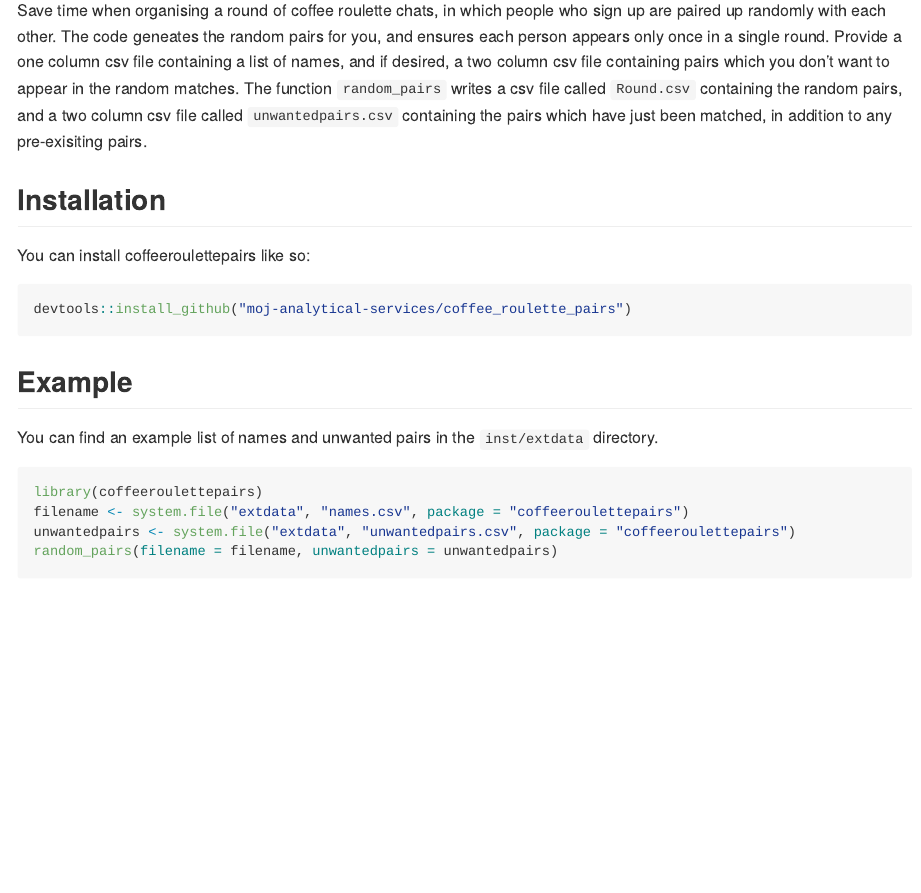
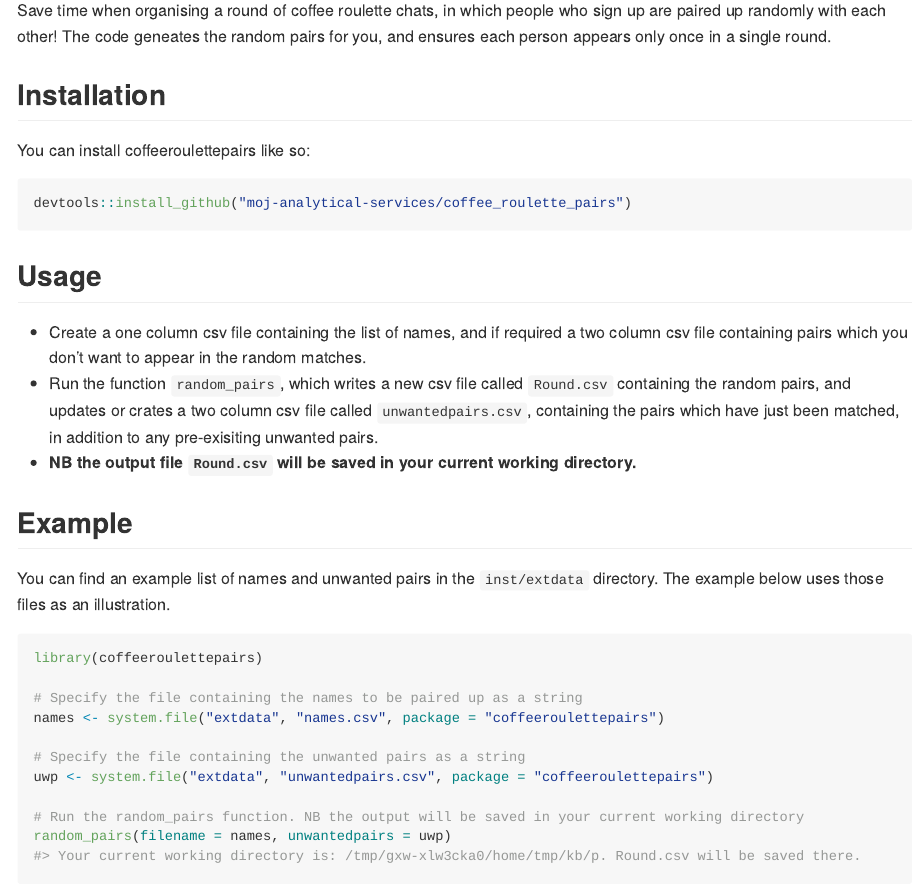
Before and after one commit to moj-analytical-services/coffee_roulette_pairs, an R Markdown document (README.Rmd): the page in a window 1100 px wide, from 110 px down. Rendered offline with R 4.5, knitr and Pandoc, with nearby package versions; some code elsewhere in the file could not run offline.

Commit message:
Added additional messages to explicitly state when and where output is saved.

````diff
--- a/R/random_pairs.R
+++ b/R/random_pairs.R
@@ -22,9 +22,20 @@ utils::globalVariables(c("P1", "P2"))
 
 random_pairs <- function(filename = NULL, unwantedpairs = NULL){
 
+  # Checks on input
+
   if (is.null(filename)) {
     stop("Please supply the path to the csv file containing the list of coffee roulette participants")
   }
+
+  if (!is.character(filename)) {
+    stop("Please supply the the path to the csv file containing the list of coffee roulette participants as a string")
+  }
+
+  # Prints current working directory
+  message(paste0("Your current working directory is: ", getwd(), ". Round.csv will be saved there."))
+
+  # Import files
 
   # Import the list of names
   names <- readr::read_csv(filename, col_names = "name")
@@ -67,7 +80,10 @@ random_pairs <- function(filename = NULL, unwantedpairs = NULL){
           k <- k + 1
     }
 
-    # If the number of pairs for a round have been store, write out the pairs, and break the loop
+    # If the number of pairs for a complete round have been stored, write out the pairs, and break the loop
     if (k == ppr){
 
       readr::write_csv(store, paste0("Round.csv"))
+      if (file.exists("Round.csv")) {
+
+        message("Round.csv was saved in your current working directory.")
@@ -86,3 +113,9 @@ random_pairs <- function(filename = NULL, unwantedpairs = NULL){
+      message("unwantedpairs.csv was saved in your current working directory.")
+    } else{
+
+      warning("unwantedpairs.csv was not saved.")
+    }
+
   }
 
 }
--- a/README.Rmd
+++ b/README.Rmd
@@ -18,7 +18,7 @@ knitr::opts_chunk$set(
 <!-- badges: start -->
 <!-- badges: end -->
 
-Save time when organising a round of coffee roulette chats, in which people who sign up are paired up randomly with each other. The code geneates the random pairs for you, and ensures each person appears only once in a single round. Provide a one column csv file containing a list of names, and if desired, a two column csv file containing pairs which you don't want to appear in the random matches. The function `random_pairs` writes a csv file called `Round.csv` containing the random pairs, and a two column csv file called `unwantedpairs.csv` containing the pairs which have just been matched, in addition to any pre-exisiting pairs.
+Save time when organising a round of coffee roulette chats, in which people who sign up are paired up randomly with each other! The code geneates the random pairs for you, and ensures each person appears only once in a single round.
 
 ## Installation
 
@@ -28,14 +28,25 @@ You can install coffeeroulettepairs like so:
 devtools::install_github("moj-analytical-services/coffee_roulette_pairs")
 ```
 
+## Usage
+
+* Create a one column csv file containing the list of names, and if required a two column csv file containing pairs which you don't want to appear in the random matches.
+* Run the function `random_pairs`, which writes a new csv file called `Round.csv` containing the random pairs, and updates or crates a two column csv file called `unwantedpairs.csv`, containing the pairs which have just been matched, in addition to any pre-exisiting unwanted pairs.
+* **NB the output file `Round.csv` will be saved in your current working directory.**
+
 ## Example
 
-
-You can find an example list of names and unwanted pairs in the `inst/extdata` directory.
+You can find an example list of names and unwanted pairs in the `inst/extdata` directory. The example below uses those files as an illustration.
 
 ```{r example}
 library(coffeeroulettepairs)
-filename <- system.file("extdata", "names.csv", package = "coffeeroulettepairs")
-unwantedpairs <- system.file("extdata", "unwantedpairs.csv", package = "coffeeroulettepairs")
-random_pairs(filename = filename, unwantedpairs = unwantedpairs)
+
+# Specify the file containing the names to be paired up as a string
+names <- system.file("extdata", "names.csv", package = "coffeeroulettepairs")
+
+# Specify the file containing the unwanted pairs as a string
+uwp <- system.file("extdata", "unwantedpairs.csv", package = "coffeeroulettepairs")
+
+# Run the random_pairs function. NB the output will be saved in your current working directory
+random_pairs(filename = names, unwantedpairs = uwp)
 ```
````
Also changed, not shown: inst/extdata/unwantedpairs.csv (line endings or trailing spaces), R/random_pairs.R (15 more changed lines).
